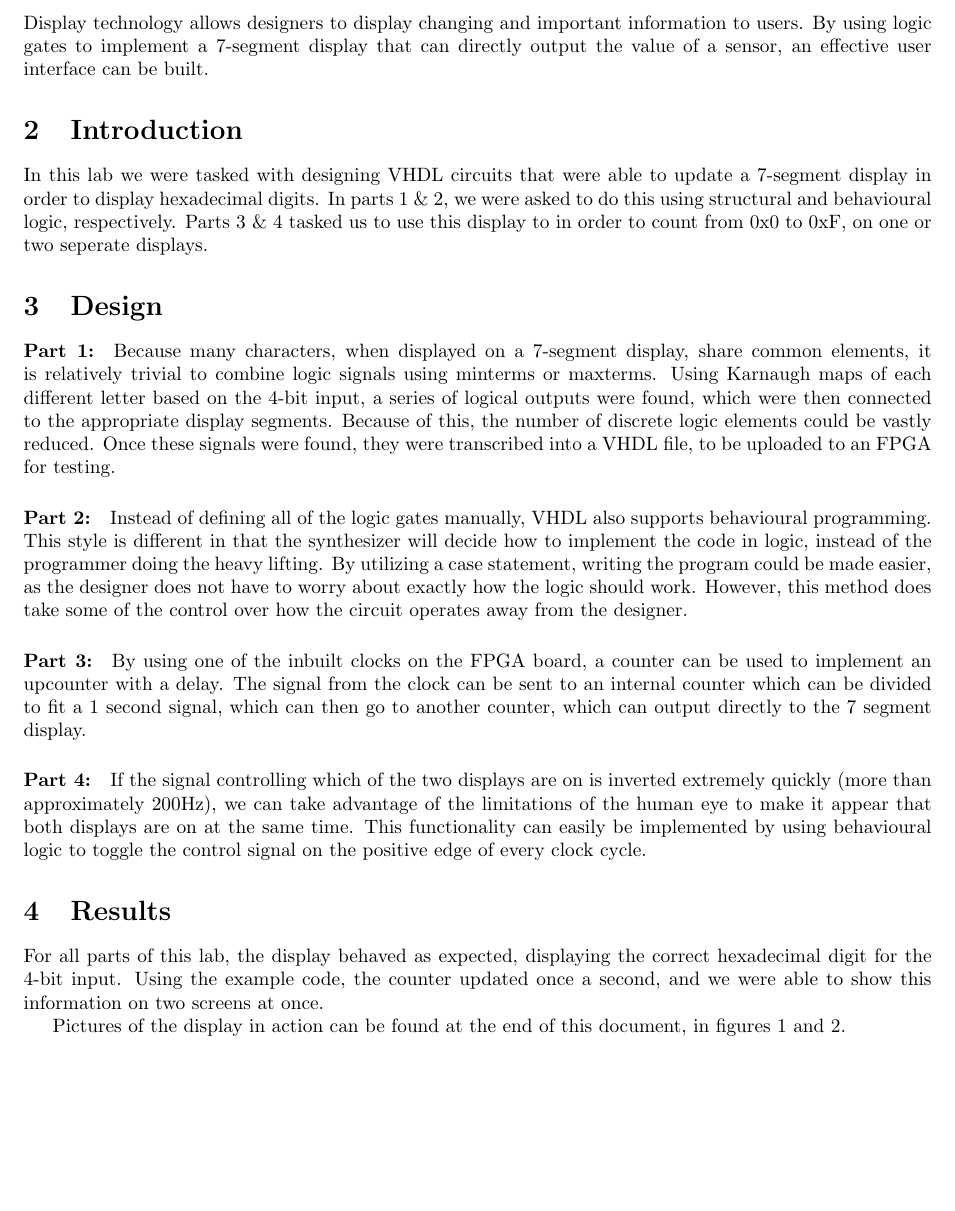
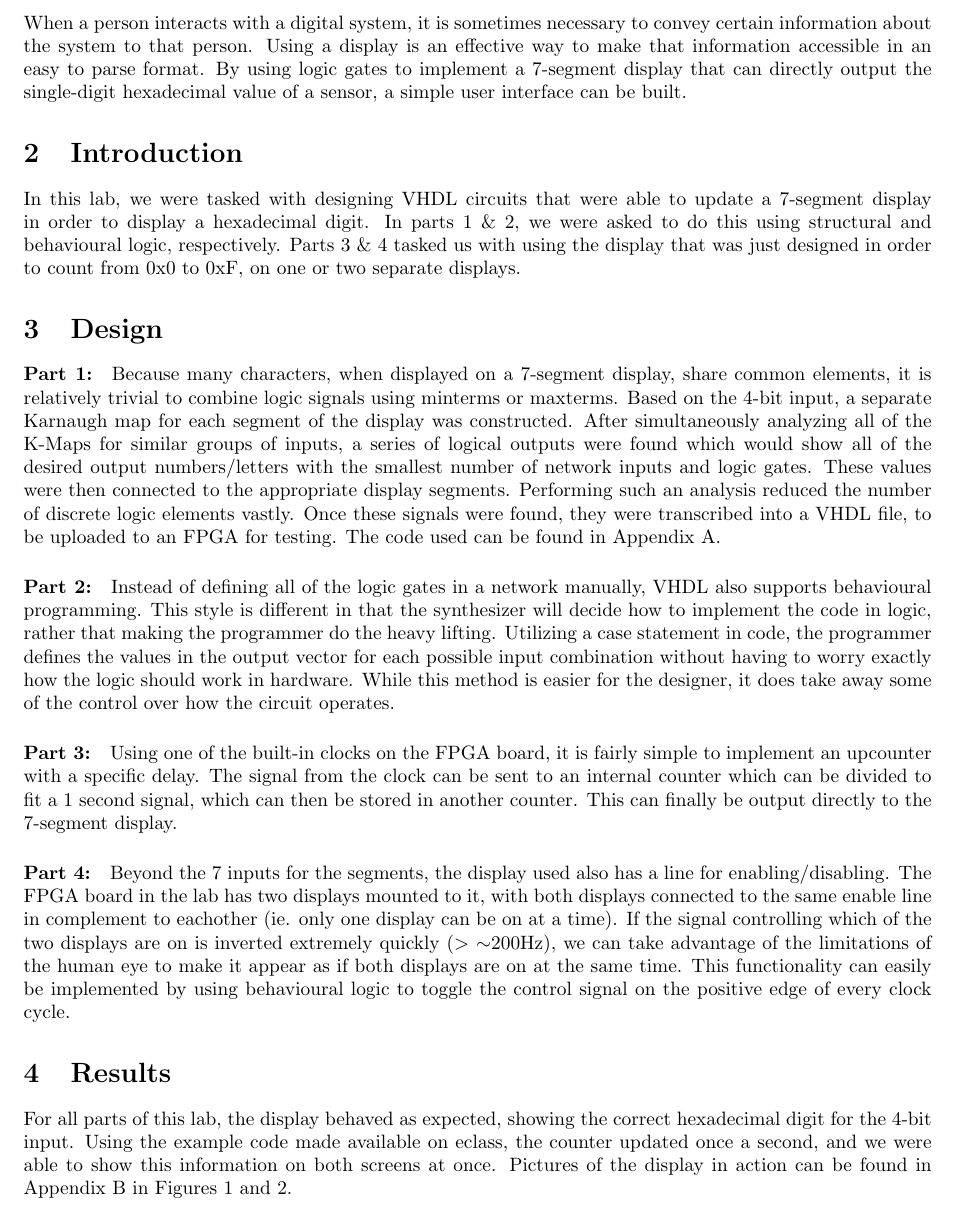
Before and after one commit to davidlenfesty/lab-reports, a LaTeX document (ECE_210/Lab_3/lab3_report.tex): part of page 2 of 4, cut at the place of the change, the shorter picture padded with empty space. Compiled offline with pdfLaTeX.

Commit message:
Proofread and edited some of the text, fixed appendix labels, fixed greater than and tilde symbols, and centered figures. Edited TODO, please look.

```diff
--- a/ECE_210/Lab_3/lab3_report.tex
+++ b/ECE_210/Lab_3/lab3_report.tex
@@ -6,6 +6,12 @@
 \usepackage{color}
 \usepackage{circuitikz}
 \usepackage{float}
+\usepackage[title]{appendix}
+\usepackage{etoolbox}        %Used to add colons after Appendix labels
+
+%From etoolbox. However, subsections will print with a colon ater as well
+%(apparently - I haven't tested this)
+\patchcmd{\appendices}{\quad}{: }{}{}
 
 % Set margins to 0.5inch
 \usepackage[margin=1in]{geometry}
@@ -40,16 +46,16 @@
 
 \section{Abstract}
 
-Display technology allows designers to display changing and important information to users.
-By using logic gates to implement a 7-segment display that can directly output the value of a sensor,
-an effective user interface can be built.
+When a person interacts with a digital system, it is sometimes necessary to convey certain information about the system to that person. Using a display is an effective way to make that information accessible in an easy to parse format.
+By using logic gates to implement a 7-segment display that can directly output the single-digit hexadecimal value of a sensor,
+a simple user interface can be built.
 
 \section{Introduction}
 
-In this lab we were tasked with designing VHDL circuits that were able to update a 7-segment display
-in order to display hexadecimal digits.
+In this lab, we were tasked with designing VHDL circuits that were able to update a 7-segment display
+in order to display a hexadecimal digit.
 In parts 1 \& 2, we were asked to do this using structural and behavioural logic, respectively.
-Parts 3 \& 4 tasked us to use this display to in order to count from 0x0 to 0xF, on one or two seperate displays.
+Parts 3 \& 4 tasked us with using the display that was just designed in order to count from 0x0 to 0xF, on one or two separate displays.
 
 \section{Design}
 
@@ -57,47 +63,43 @@ Parts 3 \& 4 tasked us to use this display to in order to count from 0x0 to 0xF,
 
 Because many characters, when displayed on a 7-segment display, share common elements,
 it is relatively trivial to combine logic signals using minterms or maxterms.
-Using Karnaugh maps of each different letter based on the 4-bit input, a series of logical outputs
-were found, which were then connected to the appropriate display segments.
-Because of this, the number of discrete logic elements could be vastly reduced.
+Based on the 4-bit input, a separate Karnaugh map for each segment of the display was constructed. After simultaneously analyzing all of the K-Maps for similar groups of inputs, a series of logical outputs
+were found which would show all of the  desired output numbers/letters with the smallest number of network inputs and logic gates. These values were then connected to the appropriate display segments.
+Performing such an analysis reduced the number of discrete logic elements vastly.
 Once these signals were found, they were transcribed into a VHDL file,
-to be uploaded to an FPGA for testing.
+to be uploaded to an FPGA for testing. The code used can be found in Appendix A.
 
 \paragraph{Part 2:}
 
-Instead of defining all of the logic gates manually, VHDL also supports
+Instead of defining all of the logic gates in a network manually, VHDL also supports
 behavioural programming.
 This style is different in that the synthesizer will decide how to implement
-the code in logic, instead of the programmer doing the heavy lifting.
-By utilizing a case statement, writing the program could be made easier,
-as the designer does not have to worry about exactly how the logic should work.
-However, this method does take some of the control over how the circuit operates
-away from the designer.
+the code in logic, rather that making the programmer do the heavy lifting.
+Utilizing a case statement in code, the programmer defines the values in the output vector for each possible input combination
+without having to worry exactly how the logic should work in hardware.
+While this method is easier for the designer, it does take away some of the control over how the circuit operates.
 
 \paragraph{Part 3:}
 
-By using one of the inbuilt clocks on the FPGA board, a counter can be used to implement an
-upcounter with a delay.
+Using one of the built-in clocks on the FPGA board, it is fairly simple to implement an upcounter with a specific delay.
 The signal from the clock can be sent to an internal counter which can
-be divided to fit a 1 second signal, which can then go to another counter, which can output directly to
-the 7 segment display.
+be divided to fit a 1 second signal, which can then be stored in another counter. This can finally be output directly to the 7-segment display.
 
 \paragraph{Part 4:}
 
-If the signal controlling which of the two displays are on is inverted
-extremely quickly (more than approximately 200Hz), we can take advantage of the limitations
-of the human eye to make it appear that both displays are on at the same time.
+Beyond the 7 inputs for the segments, the display used also has a line for enabling/disabling. The FPGA board in the lab has two displays mounted to it, with both displays connected to the same enable line in complement to eachother (ie. only one display can be on at a time). If the signal controlling which of the two displays are on is inverted
+extremely quickly (\textgreater\ $\sim$200Hz), we can take advantage of the limitations
+of the human eye to make it appear as if both displays are on at the same time.
 This functionality can easily be implemented by using behavioural logic to
 toggle the control signal on the positive edge of every clock cycle.
 
 \section{Results}
 
 For all parts of this lab, the display behaved as expected,
-displaying the correct hexadecimal digit for the 4-bit input.
-Using the example code, the counter updated once a second, and we were able
-to show this information on two screens at once.
-
-Pictures of the display in action can be found at the end of this document, in figures 1 and 2.
+showing the correct hexadecimal digit for the 4-bit input.
+Using the example code made available on eclass, the counter updated once a second, and we were able
+to show this information on both screens at once.
+Pictures of the display in action can be found in Appendix B in Figures 1 and 2.
 
 \section{Discussion \& Conclusion}
 
```
Also changed, not shown: ECE_210/Lab_3/TODO.md (+2 -3 lines), ECE_210/Lab_3/lab3_report.tex (17 more changed lines).
